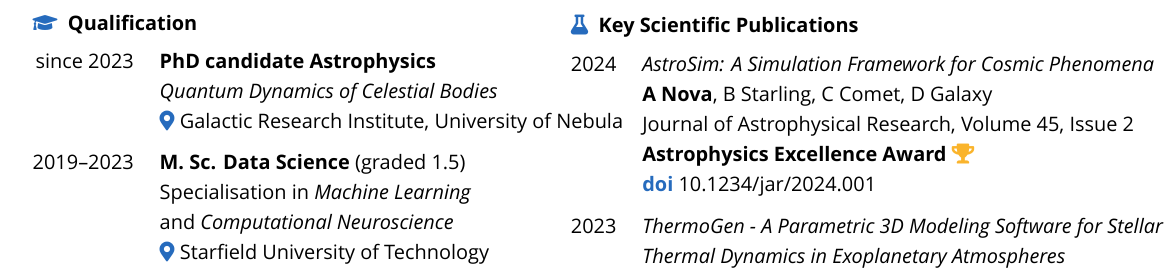
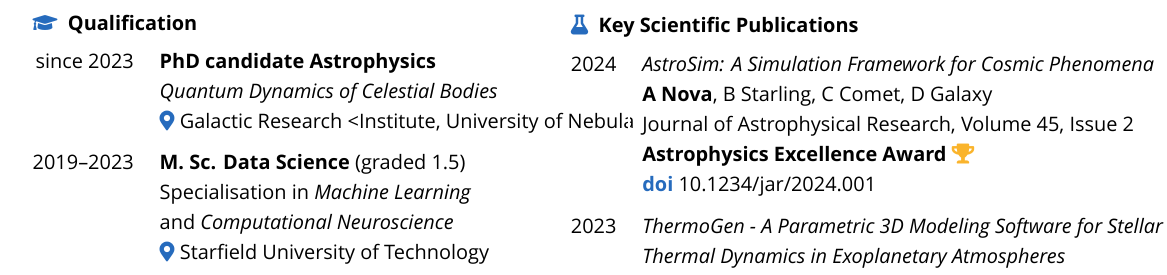
Before and after one commit to boolean-julian/awesomecv, a LaTeX CV (customize/cv.tex): part of page 1 of 2, cut so that both start at the same text. Compiled offline with XeLaTeX; a missing font is replaced by an installed copy or a similar font.

```diff
--- a/customize/cv.tex
+++ b/customize/cv.tex
@@ -8,7 +8,7 @@
 		\begin{mySubsection}{Qualification}{\icMortarBoard}
 			since 2023 	& \textbf{PhD candidate Astrophysics} 									\\
 						& \textit{Quantum Dynamics of Celestial Bodies}							\\
-						& \icMapMarker Galactic Research Institute, University of Nebula 		\\[\tableSpace]
+						& \icMapMarker Galactic Research <Institute, University of Nebula 		\\[\tableSpace]
 
 			2019--2023 	& \textbf{M. Sc. Data Science} (graded 1.5) 							\\
 						& Specialisation in \textit{Machine Learning} 							\\
```
Also changed, not shown: 1 other file.
